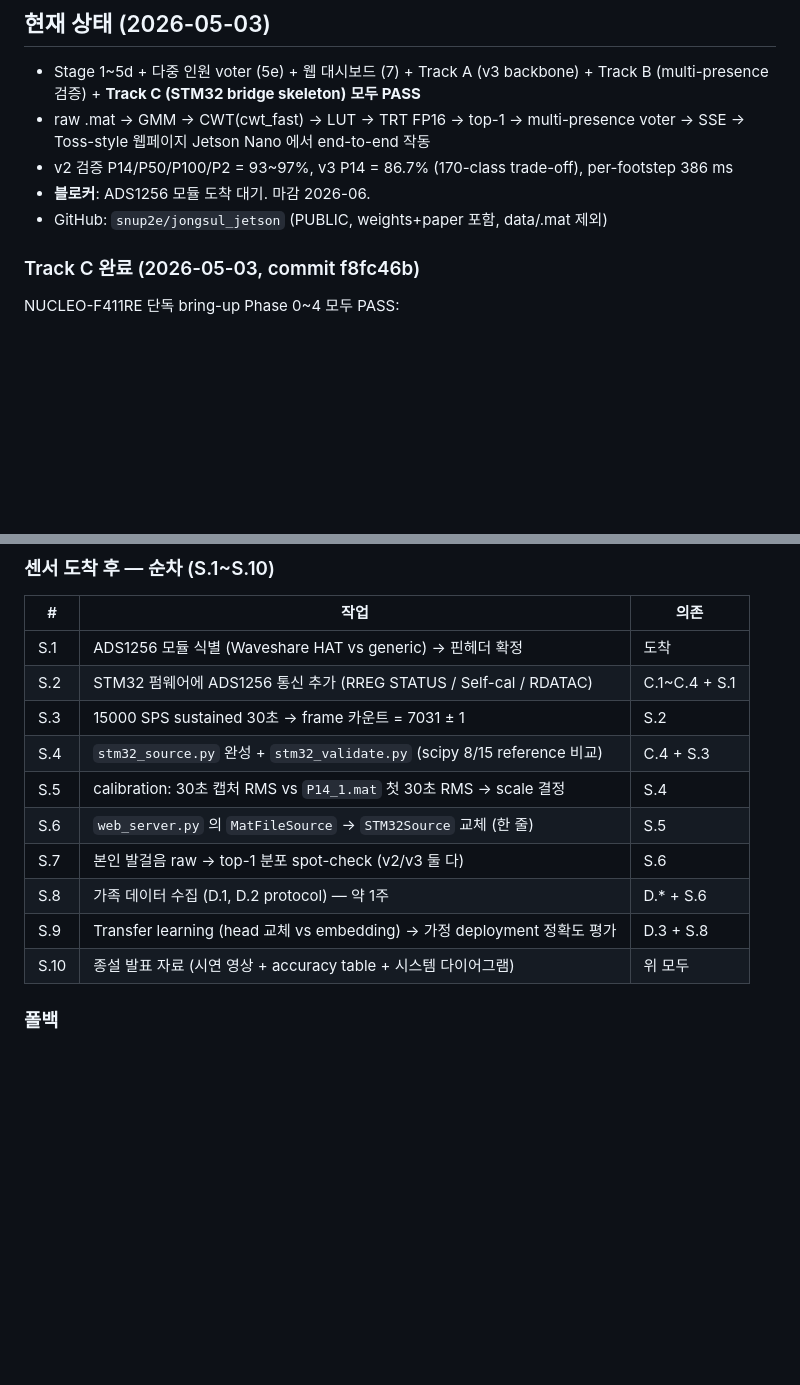
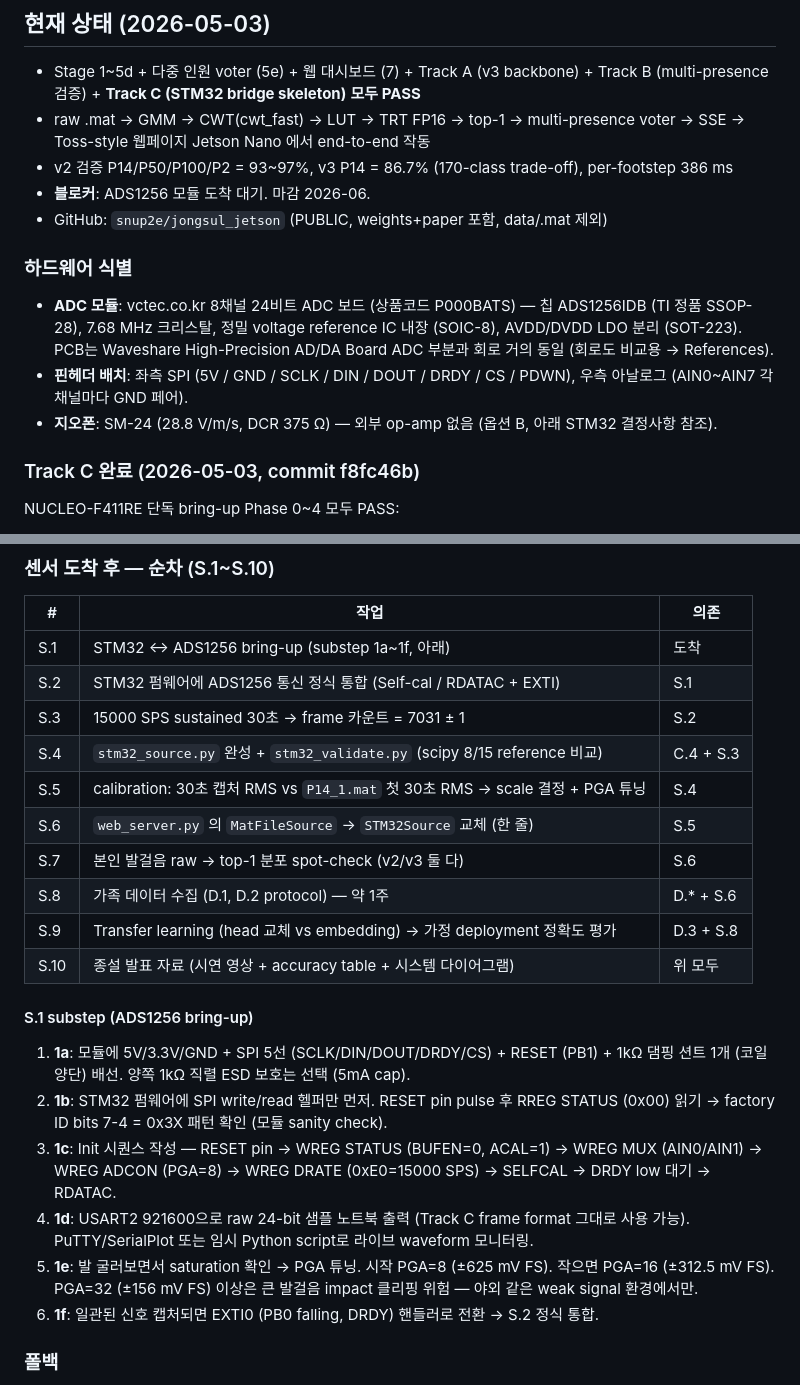
Before and after one commit to snup2e/jongsul_jetson, a Markdown page: CLAUDE.md, 2 parts joined by grey strips. Drawn GitHub-style; blank space fills up the shorter version.

```diff
--- a/CLAUDE.md
+++ b/CLAUDE.md
@@ -8,6 +8,11 @@
 - v2 검증 P14/P50/P100/P2 = 93~97%, v3 P14 = 86.7% (170-class trade-off), per-footstep 386 ms
 - **블로커**: ADS1256 모듈 도착 대기. 마감 2026-06.
 - GitHub: `snup2e/jongsul_jetson` (PUBLIC, weights+paper 포함, data/.mat 제외)
+
+### 하드웨어 식별
+- **ADC 모듈**: vctec.co.kr 8채널 24비트 ADC 보드 (상품코드 P000BATS) — 칩 ADS1256IDB (TI 정품 SSOP-28), 7.68 MHz 크리스탈, 정밀 voltage reference IC 내장 (SOIC-8), AVDD/DVDD LDO 분리 (SOT-223). PCB는 Waveshare High-Precision AD/DA Board ADC 부분과 회로 거의 동일 (회로도 비교용 → References).
+- **핀헤더 배치**: 좌측 SPI (5V / GND / SCLK / DIN / DOUT / DRDY / CS / PDWN), 우측 아날로그 (AIN0~AIN7 각 채널마다 GND 페어).
+- **지오폰**: SM-24 (28.8 V/m/s, DCR 375 Ω) — 외부 op-amp 없음 (옵션 B, 아래 STM32 결정사항 참조).
 
 ### Track C 완료 (2026-05-03, commit f8fc46b)
 NUCLEO-F411RE 단독 bring-up Phase 0~4 모두 PASS:
@@ -29,16 +34,24 @@ NUCLEO-F411RE 단독 bring-up Phase 0~4 모두 PASS:
 ### 센서 도착 후 — 순차 (S.1~S.10)
 | # | 작업 | 의존 |
 |---|---|---|
-| S.1 | ADS1256 모듈 식별 (Waveshare HAT vs generic) → 핀헤더 확정 | 도착 |
-| S.2 | STM32 펌웨어에 ADS1256 통신 추가 (RREG STATUS / Self-cal / RDATAC) | C.1~C.4 + S.1 |
+| S.1 | STM32 ↔ ADS1256 bring-up (substep 1a~1f, 아래) | 도착 |
+| S.2 | STM32 펌웨어에 ADS1256 통신 정식 통합 (Self-cal / RDATAC + EXTI) | S.1 |
 | S.3 | 15000 SPS sustained 30초 → frame 카운트 = 7031 ± 1 | S.2 |
 | S.4 | `stm32_source.py` 완성 + `stm32_validate.py` (scipy 8/15 reference 비교) | C.4 + S.3 |
-| S.5 | calibration: 30초 캡처 RMS vs `P14_1.mat` 첫 30초 RMS → scale 결정 | S.4 |
+| S.5 | calibration: 30초 캡처 RMS vs `P14_1.mat` 첫 30초 RMS → scale 결정 + PGA 튜닝 | S.4 |
 | S.6 | `web_server.py` 의 `MatFileSource` → `STM32Source` 교체 (한 줄) | S.5 |
 | S.7 | 본인 발걸음 raw → top-1 분포 spot-check (v2/v3 둘 다) | S.6 |
 | S.8 | 가족 데이터 수집 (D.1, D.2 protocol) — 약 1주 | D.* + S.6 |
 | S.9 | Transfer learning (head 교체 vs embedding) → 가정 deployment 정확도 평가 | D.3 + S.8 |
 | S.10 | 종설 발표 자료 (시연 영상 + accuracy table + 시스템 다이어그램) | 위 모두 |
+
+#### S.1 substep (ADS1256 bring-up)
+1. **1a**: 모듈에 5V/3.3V/GND + SPI 5선 (SCLK/DIN/DOUT/DRDY/CS) + RESET (PB1) + 1kΩ 댐핑 션트 1개 (코일 양단) 배선. 양쪽 1kΩ 직렬 ESD 보호는 선택 (5mA cap).
+2. **1b**: STM32 펌웨어에 SPI write/read 헬퍼만 먼저. RESET pin pulse 후 RREG STATUS (0x00) 읽기 → factory ID bits 7-4 = 0x3X 패턴 확인 (모듈 sanity check).
+3. **1c**: Init 시퀀스 작성 — RESET pin → WREG STATUS (BUFEN=0, ACAL=1) → WREG MUX (AIN0/AIN1) → WREG ADCON (PGA=8) → WREG DRATE (0xE0=15000 SPS) → SELFCAL → DRDY low 대기 → RDATAC.
+4. **1d**: USART2 921600으로 raw 24-bit 샘플 노트북 출력 (Track C frame format 그대로 사용 가능). PuTTY/SerialPlot 또는 임시 Python script로 라이브 waveform 모니터링.
+5. **1e**: 발 굴러보면서 saturation 확인 → PGA 튜닝. 시작 PGA=8 (±625 mV FS). 작으면 PGA=16 (±312.5 mV FS). PGA=32 (±156 mV FS) 이상은 큰 발걸음 impact 클리핑 위험 — 야외 같은 weak signal 환경에서만.
+6. **1f**: 일관된 신호 캡처되면 EXTI0 (PB0 falling, DRDY) 핸들러로 전환 → S.2 정식 통합.
 
 ### 폴백
 - STM32 루트 막힘 시 → Jetson-direct ADS1256 (`python/ads1256_source.py`, `ads1256_bench.py`, `resample_for_ads1256.py` 16/15) 자산 그대로 활용
```
Also changed, not shown: other parts of CLAUDE.md (+45 -2 lines).
